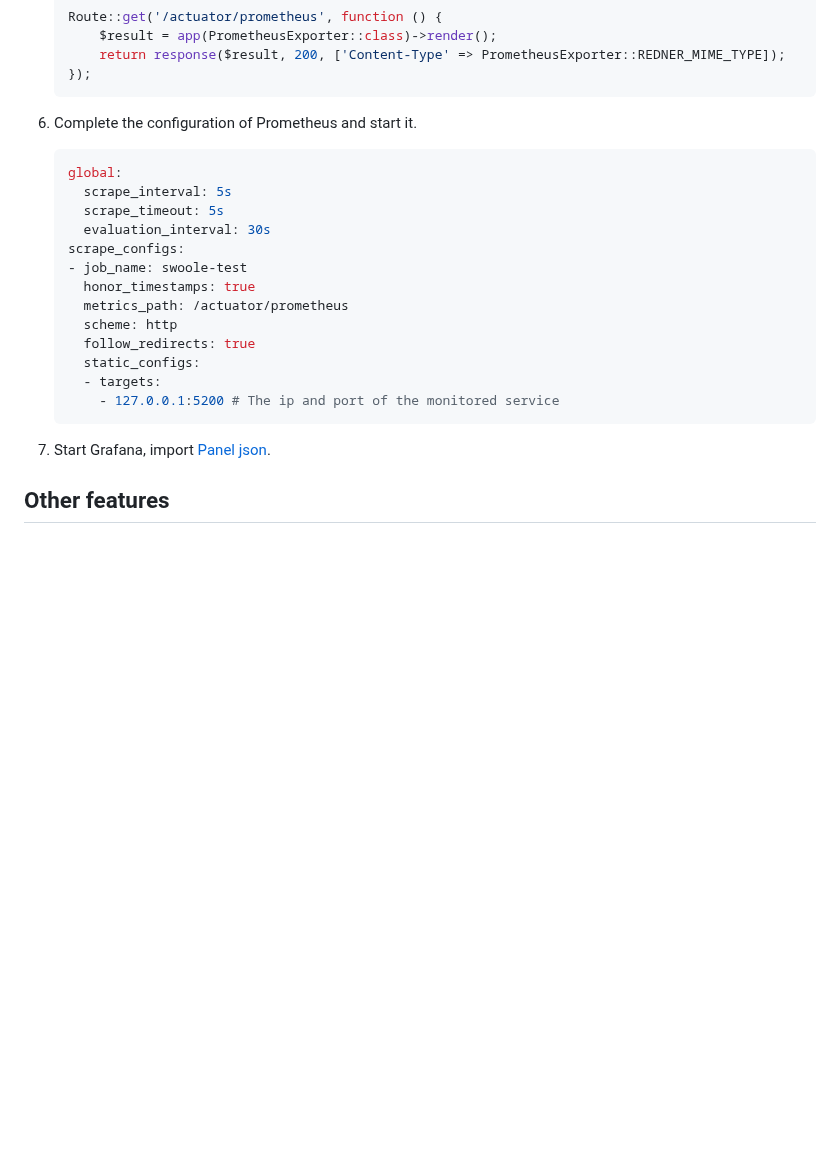
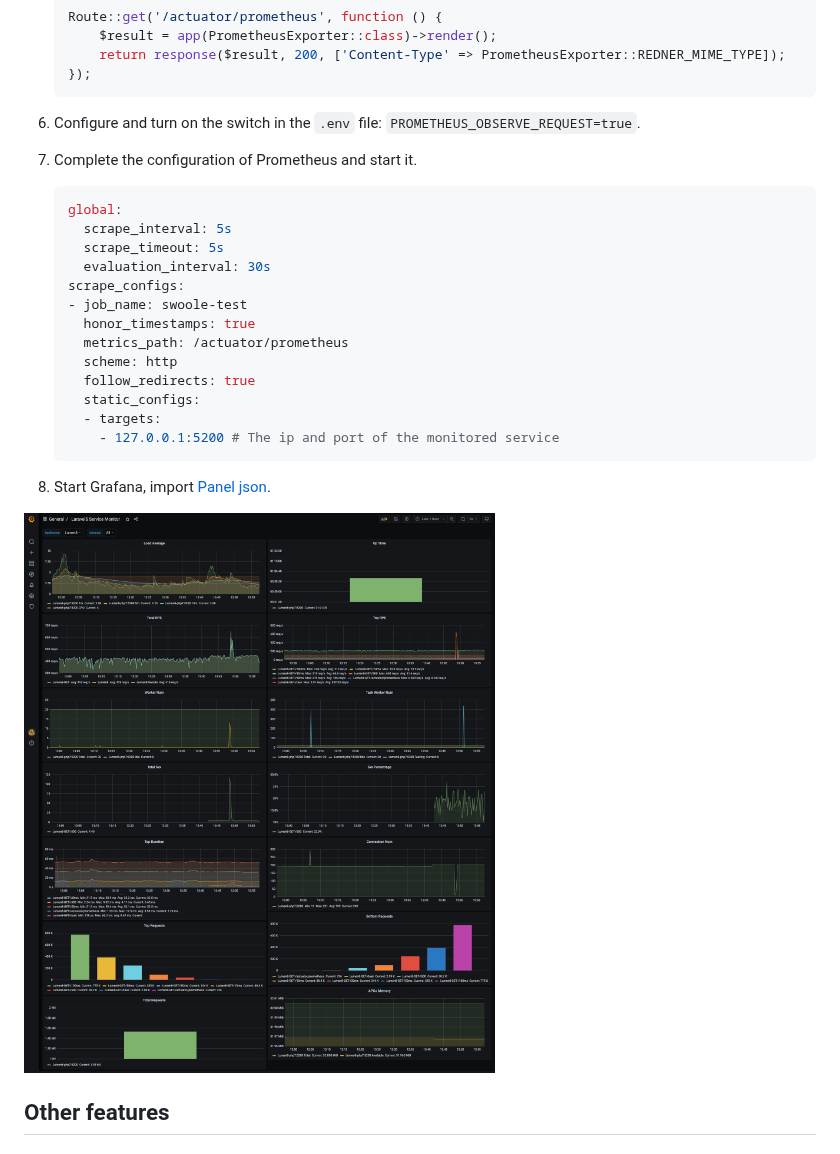
Before and after one commit to hhxsv5/laravel-s, a Markdown page: README.md, the part around the change. GitHub-like rendering; pictures changed too: grafana-dashboard.png (added); blank space fills up the shorter version.

Commit message:
add grafana demo

````diff
--- a/README.md
+++ b/README.md
@@ -1168,7 +1168,9 @@ To make our main server support more protocols not just Http and WebSocket, we b
     });
     ```
 
-6. Complete the configuration of Prometheus and start it.
+6. Configure and turn on the switch in the `.env` file: `PROMETHEUS_OBSERVE_REQUEST=true`.
+
+7. Complete the configuration of Prometheus and start it.
     ```yml
     global:
       scrape_interval: 5s
@@ -1185,7 +1187,8 @@ To make our main server support more protocols not just Http and WebSocket, we b
         - 127.0.0.1:5200 # The ip and port of the monitored service
     ```
 
-7. Start Grafana, import [Panel json](https://github.com/hhxsv5/laravel-s/tree/master/src/Components/Prometheus/laravels-grafana-panel.json).
+8. Start Grafana, import [Panel json](https://github.com/hhxsv5/laravel-s/tree/master/grafana-dashboard.json).
+<img src="https://raw.githubusercontent.com/hhxsv5/laravel-s/master/grafana-dashboard.png" height="800px" alt="Grafana Dashboard">
 
 ## Other features
 
````
Also changed, not shown: README-CN.md (+5 -2 lines), 4 other files.
